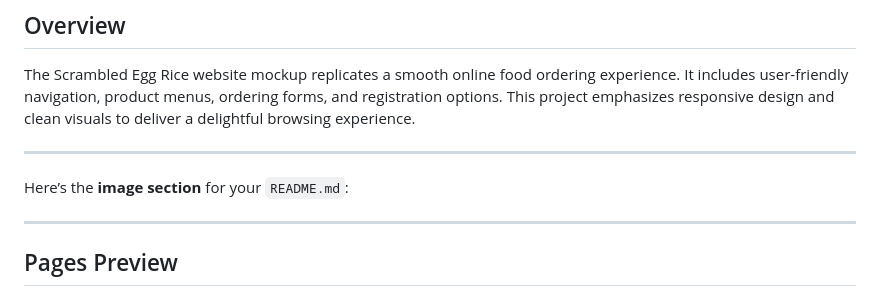
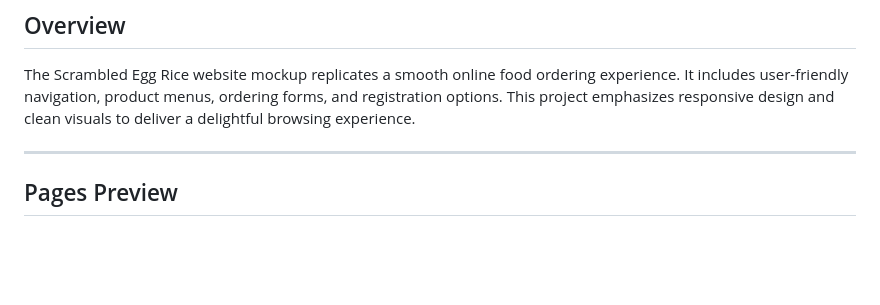
Before and after one commit to Cayden2606/ScrambledEggRice-Website-Mockup, a Markdown page: Readme.md, the part around the change. Drawn GitHub-style; blank space fills up the shorter version.

```diff
--- a/Readme.md
+++ b/Readme.md
@@ -21,9 +21,6 @@ Welcome to my scrambled egg rice mockup website! This project is a front-end sho
 ## Overview
 
 The Scrambled Egg Rice  website mockup replicates a smooth online food ordering experience. It includes user-friendly navigation, product menus, ordering forms, and registration options. This project emphasizes responsive design and clean visuals to deliver a delightful browsing experience.
-
----
-Here’s the **image section** for your `README.md`:
 
 ---
 
```
